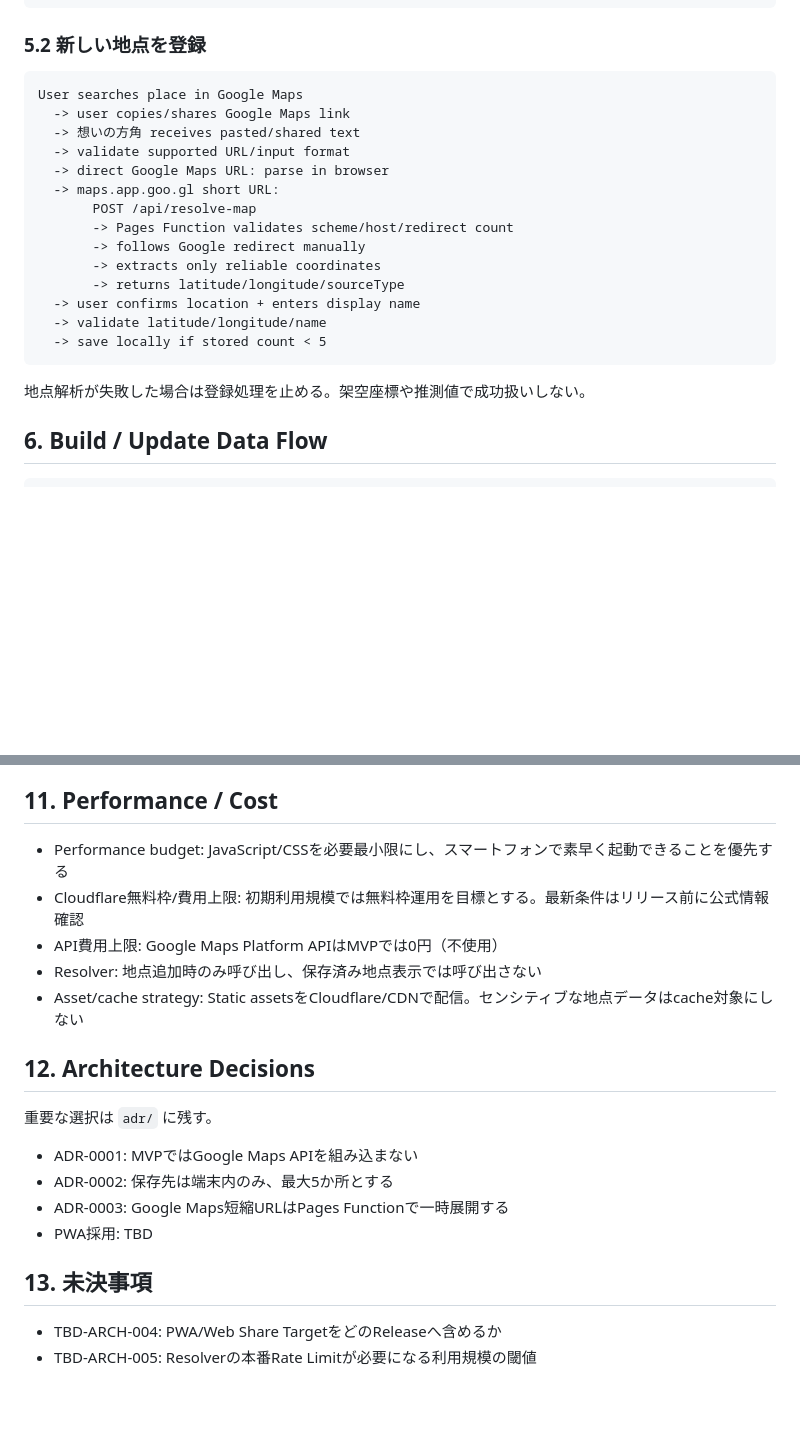
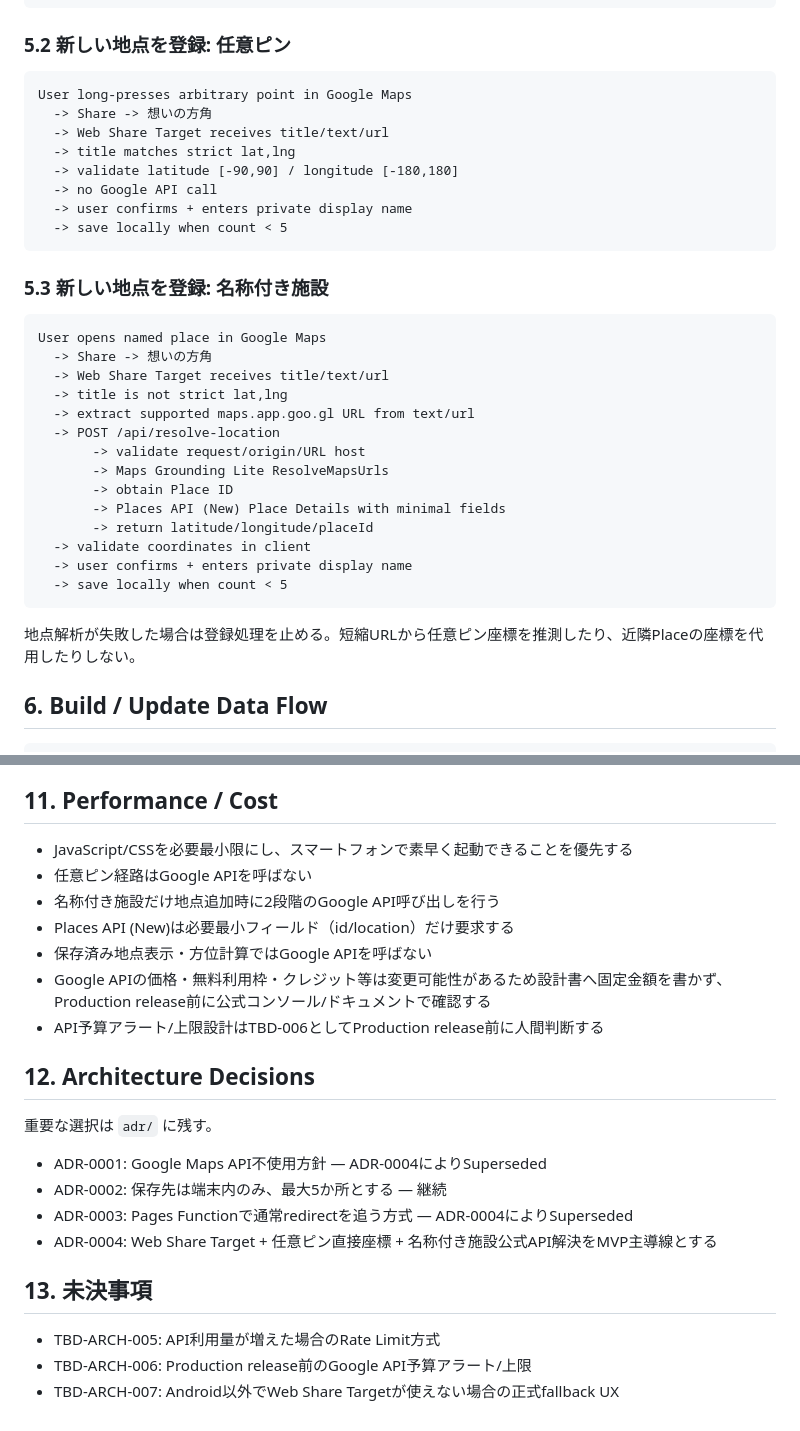
Before and after one commit to ha-rookie/omoi-no-hougaku, a Markdown page: docs/02_SYSTEM_ARCHITECTURE.md, 2 parts joined by grey strips. Rendered like a GitHub page; blank space fills up the shorter version.

````diff
--- a/docs/02_SYSTEM_ARCHITECTURE.md
+++ b/docs/02_SYSTEM_ARCHITECTURE.md
@@ -72,26 +80,39 @@ User selects saved place
   -> render destination direction
 ```
 
-### 5.2 新しい地点を登録
+### 5.2 新しい地点を登録: 任意ピン
 
 ```text
-User searches place in Google Maps
-  -> user copies/shares Google Maps link
-  -> 想いの方角 receives pasted/shared text
-  -> validate supported URL/input format
-  -> direct Google Maps URL: parse in browser
-  -> maps.app.goo.gl short URL:
-       POST /api/resolve-map
-       -> Pages Function validates scheme/host/redirect count
-       -> follows Google redirect manually
-       -> extracts only reliable coordinates
-       -> returns latitude/longitude/sourceType
-  -> user confirms location + enters display name
-  -> validate latitude/longitude/name
-  -> save locally if stored count < 5
+User long-presses arbitrary point in Google Maps
+  -> Share -> 想いの方角
+  -> Web Share Target receives title/text/url
+  -> title matches strict lat,lng
+  -> validate latitude [-90,90] / longitude [-180,180]
+  -> no Google API call
+  -> user confirms + enters private display name
+  -> save locally when count < 5
 ```
 
-地点解析が失敗した場合は登録処理を止める。架空座標や推測値で成功扱いしない。
+### 5.3 新しい地点を登録: 名称付き施設
+
+```text
+User opens named place in Google Maps
+  -> Share -> 想いの方角
+  -> Web Share Target receives title/text/url
+  -> title is not strict lat,lng
+  -> extract supported maps.app.goo.gl URL from text/url
+  -> POST /api/resolve-location
+       -> validate request/origin/URL host
+       -> Maps Grounding Lite ResolveMapsUrls
+       -> obtain Place ID
+       -> Places API (New) Place Details with minimal fields
+       -> return latitude/longitude/placeId
+  -> validate coordinates in client
+  -> user confirms + enters private display name
+  -> save locally when count < 5
+```
+
+地点解析が失敗した場合は登録処理を止める。短縮URLから任意ピン座標を推測したり、近隣Placeの座標を代用したりしない。
 
 ## 6. Build / Update Data Flow
 
@@ -156,22 +181,25 @@ GitHub branch
 
 ## 11. Performance / Cost
 
-- Performance budget: JavaScript/CSSを必要最小限にし、スマートフォンで素早く起動できることを優先する
-- Cloudflare無料枠/費用上限: 初期利用規模では無料枠運用を目標とする。最新条件はリリース前に公式情報確認
-- API費用上限: Google Maps Platform APIはMVPでは0円（不使用）
-- Resolver: 地点追加時のみ呼び出し、保存済み地点表示では呼び出さない
-- Asset/cache strategy: Static assetsをCloudflare/CDNで配信。センシティブな地点データはcache対象にしない
+- JavaScript/CSSを必要最小限にし、スマートフォンで素早く起動できることを優先する
+- 任意ピン経路はGoogle APIを呼ばない
+- 名称付き施設だけ地点追加時に2段階のGoogle API呼び出しを行う
+- Places API (New)は必要最小フィールド（id/location）だけ要求する
+- 保存済み地点表示・方位計算ではGoogle APIを呼ばない
+- Google APIの価格・無料利用枠・クレジット等は変更可能性があるため設計書へ固定金額を書かず、Production release前に公式コンソール/ドキュメントで確認する
+- API予算アラート/上限設計はTBD-006としてProduction release前に人間判断する
 
 ## 12. Architecture Decisions
 
 重要な選択は `adr/` に残す。
 
-- ADR-0001: MVPではGoogle Maps APIを組み込まない
-- ADR-0002: 保存先は端末内のみ、最大5か所とする
-- ADR-0003: Google Maps短縮URLはPages Functionで一時展開する
-- PWA採用: TBD
+- ADR-0001: Google Maps API不使用方針 — ADR-0004によりSuperseded
+- ADR-0002: 保存先は端末内のみ、最大5か所とする — 継続
+- ADR-0003: Pages Functionで通常redirectを追う方式 — ADR-0004によりSuperseded
+- ADR-0004: Web Share Target + 任意ピン直接座標 + 名称付き施設公式API解決をMVP主導線とする
 
 ## 13. 未決事項
 
-- TBD-ARCH-004: PWA/Web Share TargetをどのReleaseへ含めるか
-- TBD-ARCH-005: Resolverの本番Rate Limitが必要になる利用規模の閾値
+- TBD-ARCH-005: API利用量が増えた場合のRate Limit方式
+- TBD-ARCH-006: Production release前のGoogle API予算アラート/上限
+- TBD-ARCH-007: Android以外でWeb Share Targetが使えない場合の正式fallback UX
````
Also changed, not shown: other parts of docs/02_SYSTEM_ARCHITECTURE.md (+61 -49 lines).
